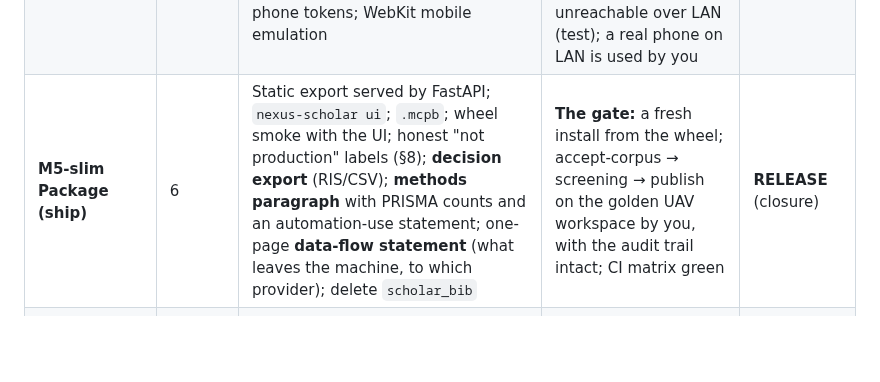
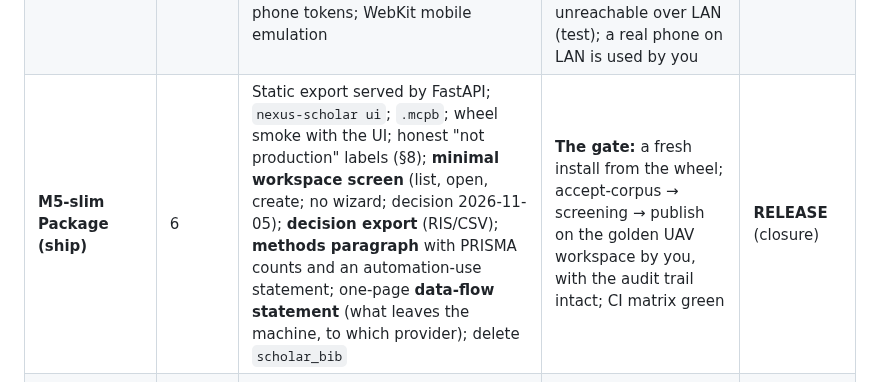
Before and after one commit to nexus-scholar-org/nexus-scholar-harness, a Markdown page: docs/roadmap/production-plan.md, the part around the change. Rendered like a GitHub page; blank space fills up the shorter version.

```diff
--- a/docs/roadmap/production-plan.md
+++ b/docs/roadmap/production-plan.md
@@ -272,7 +272,7 @@ One PR per milestone, from `main`, through the fork. Lane declared up front; the
 | **M1b-1 Screening desktop UI** | 4–5 | UI: screening specs 01–03, 05, 08, 09 (all FINAL); desktop triage with keyboard; **you see every record by default**; proposals from the MCP path; publish with the terminal approval code (phone QR pairing is M2, spec 09). | Playwright: full desktop triage of the fixture workspace; proposal hidden until decision; a change after the reveal shows as such | STANDARD, escalated to **RELEASE** (an M1a redeem regression fix changes the approval engine's HTTP response) |
 | **M1b-2 Screening drivers + eval** | 5 | One driver interface with three providers: **Anthropic** (default; Batches, caching, refusal → Unclear), **OpenAI-compatible** (base URL + key: OpenAI, OpenRouter, Azure, Ollama, vLLM, LM Studio; structured output where supported, else schema-checked, a failed check → Unclear), **Gemini** (moved behind the interface); keys in the OS keychain; per-provider consent; screening task with its eval (agent-system §5); specs 06–07; measured cost per 1,000 records. | Prompt-gate eval passes on the human-confirmed v03 set for the default provider and model; every provider passes the same driver contract tests on recorded responses | STANDARD |
 | **M2 Screening mobile** | 5 | Spec 04 final; swipe card, reason sheet, undo, IndexedDB queue + replay; `--lan` serves a **restricted sub-app** (screening reads and decision events only, never jobs/pipelines) with short-lived phone tokens; WebKit mobile emulation | Playwright: 30 decisions on a mobile viewport with the network cut mid-run, all replayed once; a conflict is surfaced; jobs/pipelines unreachable over LAN (test); a real phone on LAN is used by you | STANDARD |
-| **M5-slim Package (ship)** | 6 | Static export served by FastAPI; `nexus-scholar ui`; `.mcpb`; wheel smoke with the UI; honest "not production" labels (§8); **decision export** (RIS/CSV); **methods paragraph** with PRISMA counts and an automation-use statement; one-page **data-flow statement** (what leaves the machine, to which provider); delete `scholar_bib` | **The gate:** a fresh install from the wheel; accept-corpus → screening → publish on the golden UAV workspace by you, with the audit trail intact; CI matrix green | **RELEASE** (closure) |
+| **M5-slim Package (ship)** | 6 | Static export served by FastAPI; `nexus-scholar ui`; `.mcpb`; wheel smoke with the UI; honest "not production" labels (§8); **minimal workspace screen** (list, open, create; no wizard; decision 2026-11-05); **decision export** (RIS/CSV); **methods paragraph** with PRISMA counts and an automation-use statement; one-page **data-flow statement** (what leaves the machine, to which provider); delete `scholar_bib` | **The gate:** a fresh install from the wheel; accept-corpus → screening → publish on the golden UAV workspace by you, with the audit trail intact; CI matrix green | **RELEASE** (closure) |
 | **M3 Discovery** (stretch) | 7–8 | Full Packet B adoption at runtime (CORE-07); CORE-06/10; SRCH-30/11/31/12/13/14/10; CORE-21 legs in the journal; VCR cassettes for the golden search; agent tasks: query critique, near-twin, methods text. UI: discovery specs 01–08. | Live search on the golden protocol, frozen to cassettes; PRISMA-S report lists the executed string, total, fetched and cap per database; a re-run produces identical ids | **RELEASE** (Packet B) |
 | **M4 Inception web** (after the horizon) | — | INC-08/09/21/22, PROT-02, PROT-08 (PROT-01 relabelled advisory); multi-workspace server; stateless step API; recon over HTTP; agent tasks and chat; UI: inception specs 00–08. Until then, inception runs through the CLI/MCP wizard, labelled beta. | Golden workspace re-created in the web wizard; re-inception refuses without `--replace` | **RELEASE** |
 
```
Also changed, not shown: docs/decisions.md (+13 -0 lines).
